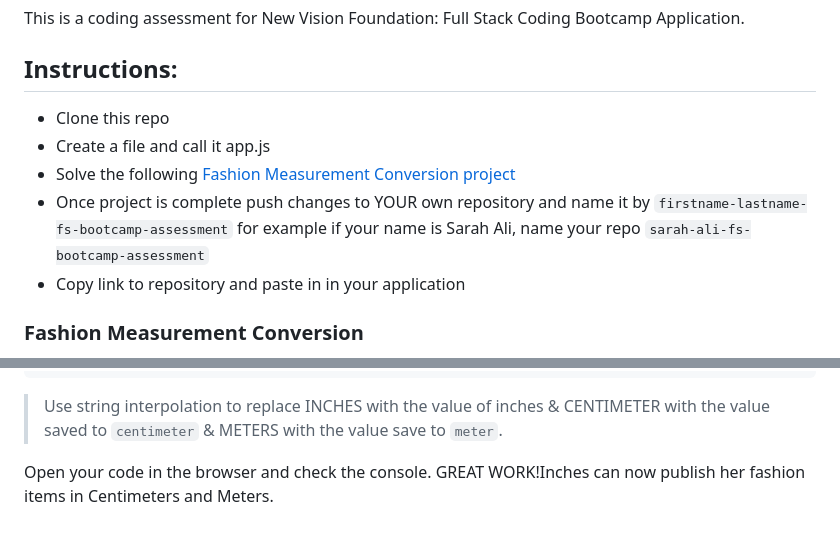
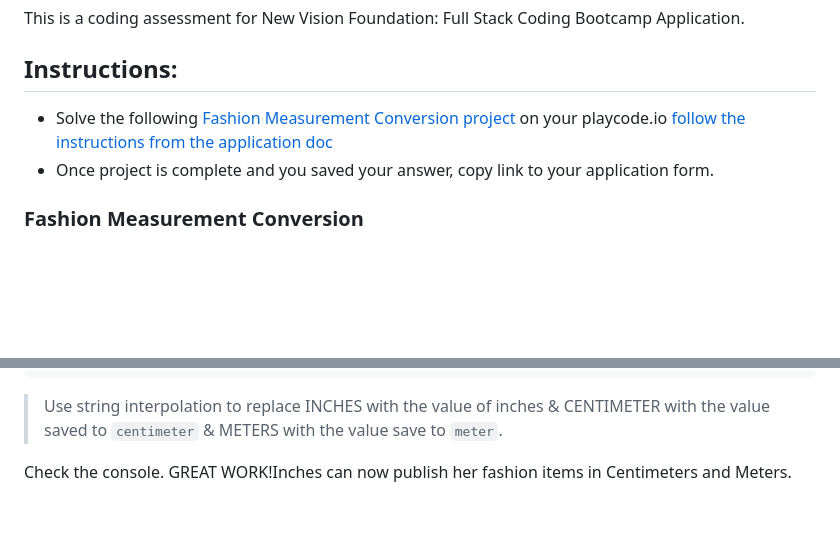
Before and after one commit to New-Vision-Foundation/fs-bootcamp-assessment, a Markdown page: README.md, 2 parts joined by grey strips. Drawn GitHub-style; blank space fills up the shorter version.

Commit message:
updated Readme Instructions

````diff
--- a/README.md
+++ b/README.md
@@ -2,11 +2,9 @@
 This is a coding assessment for New Vision Foundation: Full Stack Coding Bootcamp Application.
 
 ## Instructions:
-- Clone this repo
-- Create a file and call it app.js
-- Solve the following [Fashion Measurement Conversion project](https://github.com/nu-viz/fs-bootcamp-assessment#fashion-measurement-conversion)
-- Once project is complete push changes to YOUR own repository and name it by `firstname-lastname-fs-bootcamp-assessment` for example if your name is Sarah Ali, name your repo `sarah-ali-fs-bootcamp-assessment`
-- Copy link to repository and paste in in your application
+- Solve the following [Fashion Measurement Conversion project](https://github.com/nu-viz/fs-bootcamp-assessment#fashion-measurement-conversion) on your playcode.io [follow the instructions from the application doc](https://docs.google.com/document/d/1Jin5g7tJCIAKDNbJmjJYGKBQrbCJo8S_j3iCjYScTbI/edit?usp=sharing)
+- Once project is complete and you saved your answer, copy link to your application form.
+
 
 ### Fashion Measurement Conversion
 We need your help converting a few measurements since we will be moving our Fashion Clothing Line to South Africa and they use the metric system.
@@ -51,4 +49,4 @@ INCHESin  converts to CENTIMETERcm which converts to METERSm.
 ```
 > Use string interpolation to replace INCHES with the value of inches & CENTIMETER with the value saved to `centimeter` & METERS with the value save to `meter`.
 
-Open your code in the browser and check the console. GREAT WORK!Inches can now publish her fashion items in Centimeters and Meters.
+Check the console. GREAT WORK!Inches can now publish her fashion items in Centimeters and Meters.
````
